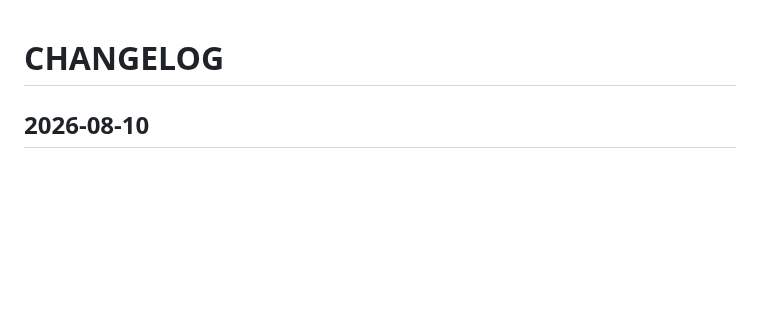
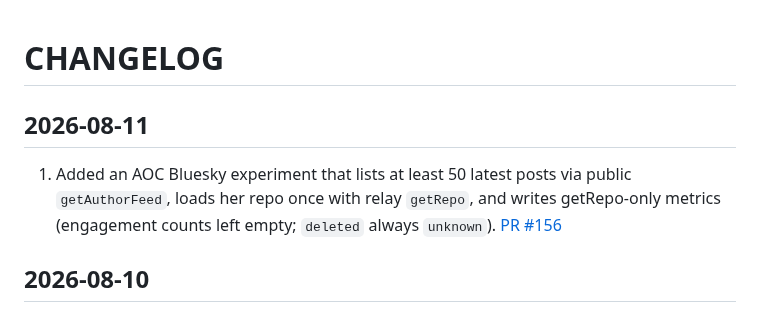
Before and after one commit to METResearchGroup/lab_data_integrations_interface, a Markdown page: CHANGELOG.md, the part around the change. Rendered like a GitHub page; blank space fills up the shorter version.

Commit message:
docs: changelog entry for AOC getRepo metrics experiment
Record the shipped experiment outcome for PR #156.

Co-authored-by: mark-torres10 <mark-torres10@users.noreply.github.com>

```diff
--- a/CHANGELOG.md
+++ b/CHANGELOG.md
@@ -1,4 +1,8 @@
 # CHANGELOG
+
+## 2026-08-11
+
+1. Added an AOC Bluesky experiment that lists at least 50 latest posts via public `getAuthorFeed`, loads her repo once with relay `getRepo`, and writes getRepo-only metrics (engagement counts left empty; `deleted` always `unknown`). [PR #156](https://github.com/METResearchGroup/lab_data_integrations_interface/pull/156)
 
 ## 2026-08-10
 
```
